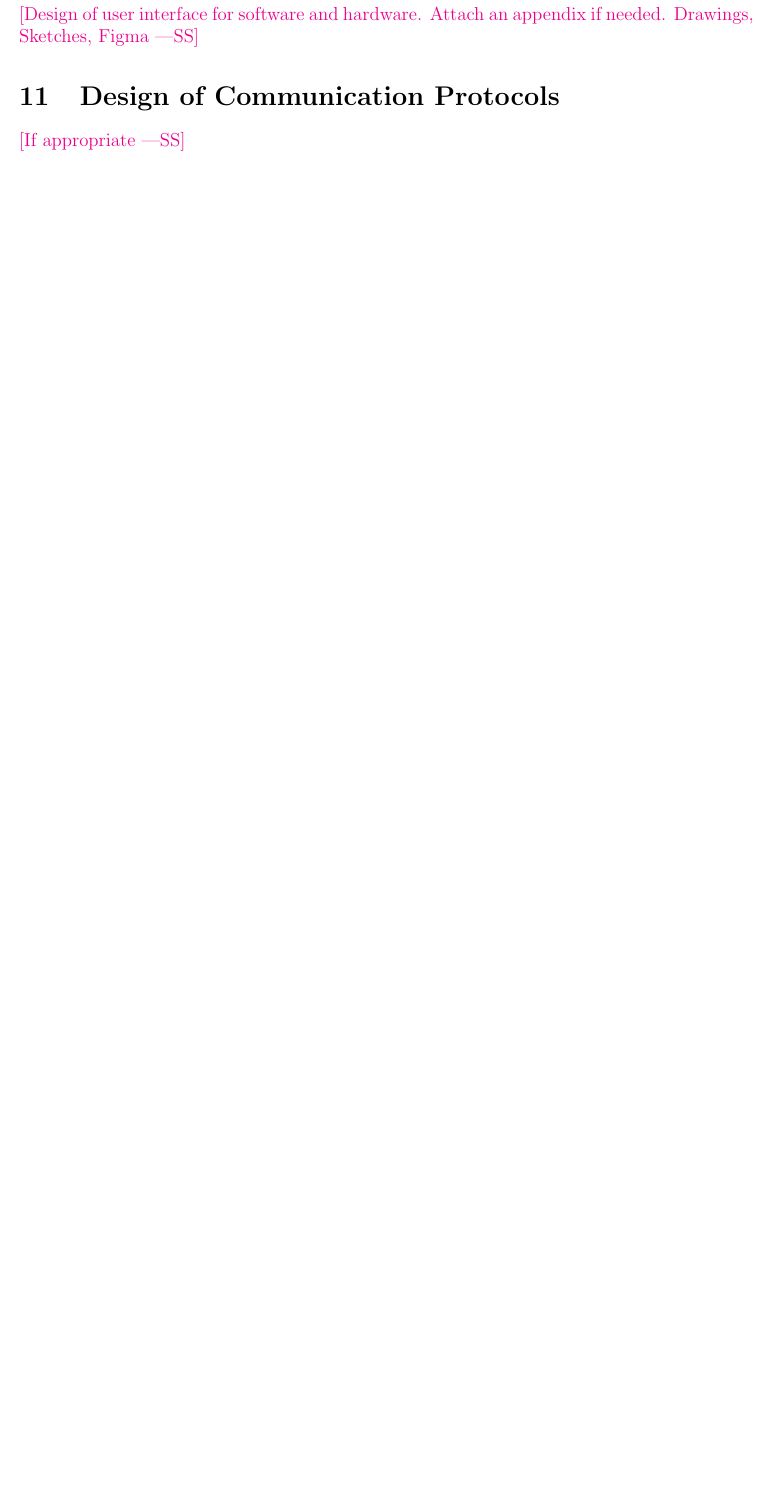
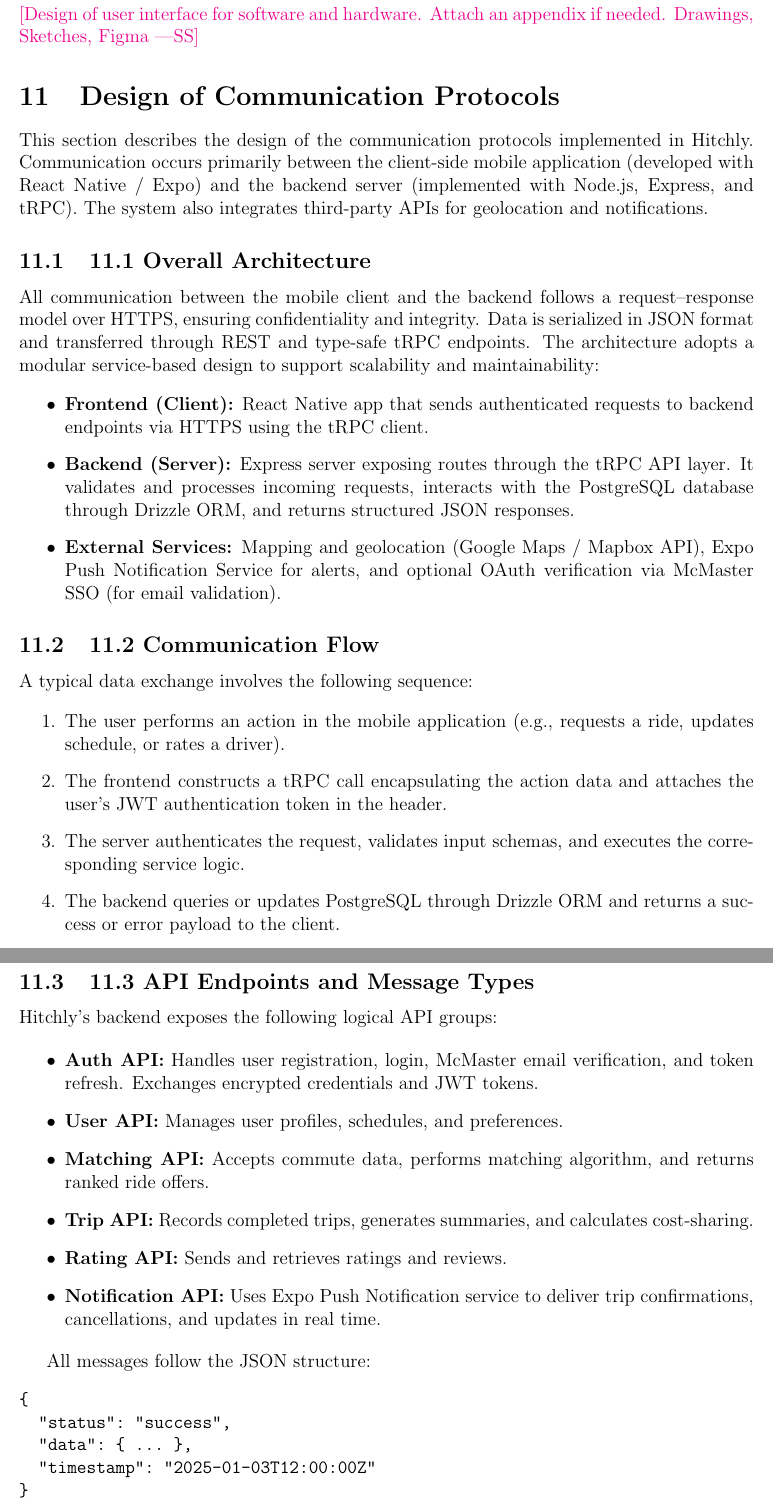
Before and after one commit to hitchly/hitchly, a LaTeX document (docs/Design/SoftArchitecture/MG.tex): part of page 11 of 11 before the commit and two parts of pages 12 and 13 of 14 after it, the two joined at a grey line, cut so that both start at the same text, the shorter picture padded with empty space. Compiled offline with pdfLaTeX.

Commit message:
added design of communication protocols

```diff
--- a/docs/Design/SoftArchitecture/MG.tex
+++ b/docs/Design/SoftArchitecture/MG.tex
@@ -399,4 +399,67 @@
 
 \section{Design of Communication Protocols}
 
-\wss{If appropriate}
+This section describes the design of the communication protocols implemented in Hitchly.
+Communication occurs primarily between the client‐side mobile application (developed
+with React Native / Expo) and the backend server (implemented with Node.js, Express,
+and tRPC).  The system also integrates third-party APIs for geolocation and notifications.
+
+\subsection{11.1 Overall Architecture}
+
+All communication between the mobile client and the backend follows a request–response
+model over HTTPS, ensuring confidentiality and integrity.  Data is serialized in JSON
+format and transferred through REST and type-safe tRPC endpoints.  The architecture
+adopts a modular service-based design to support scalability and maintainability:
+
+\begin{itemize}
+  \item \textbf{Frontend (Client):} React Native app that sends authenticated requests
+  to backend endpoints via HTTPS using the tRPC client.
+  \item \textbf{Backend (Server):} Express server exposing routes through the tRPC API layer.
+  It validates and processes incoming requests, interacts with the PostgreSQL database
+  through Drizzle ORM, and returns structured JSON responses.
+  \item \textbf{External Services:} Mapping and geolocation (Google Maps / Mapbox API),
+  Expo Push Notification Service for alerts, and optional OAuth verification via McMaster
+  SSO (for email validation).
+\end{itemize}
+
+\subsection{11.2 Communication Flow}
+
+A typical data exchange involves the following sequence:
+
+\begin{enumerate}
+  \item The user performs an action in the mobile application (e.g., requests a ride,
+  updates schedule, or rates a driver).
+  \item The frontend constructs a tRPC call encapsulating the action data and attaches
+  the user’s JWT authentication token in the header.
+  \item The server authenticates the request, validates input schemas, and executes the
+  corresponding service logic.
+  \item The backend queries or updates PostgreSQL through Drizzle ORM and returns a
+  success or error payload to the client.
+  \item The client updates its UI state using React Query based on the received data.
+\end{enumerate}
+
+\subsection{11.3 API Endpoints and Message Types}
+
+Hitchly’s backend exposes the following logical API groups:
+
+\begin{itemize}
+  \item \textbf{Auth API:} Handles user registration, login, McMaster email verification,
+  and token refresh.  Exchanges encrypted credentials and JWT tokens.
+  \item \textbf{User API:} Manages user profiles, schedules, and preferences.
+  \item \textbf{Matching API:} Accepts commute data, performs matching algorithm, and
+  returns ranked ride offers.
+  \item \textbf{Trip API:} Records completed trips, generates summaries, and calculates
+  cost-sharing.
+  \item \textbf{Rating API:} Sends and retrieves ratings and reviews.
+  \item \textbf{Notification API:} Uses Expo Push Notification service to deliver trip
+  confirmations, cancellations, and updates in real time.
+\end{itemize}
+
+All messages follow the JSON structure:
+\begin{verbatim}
+{
+  "status": "success",
+  "data": { ... },
+  "timestamp": "2025-01-03T12:00:00Z"
+}
+\end{verbatim}
```
Also changed, not shown: docs/Design/SoftArchitecture/MG.tex (38 more changed lines).
